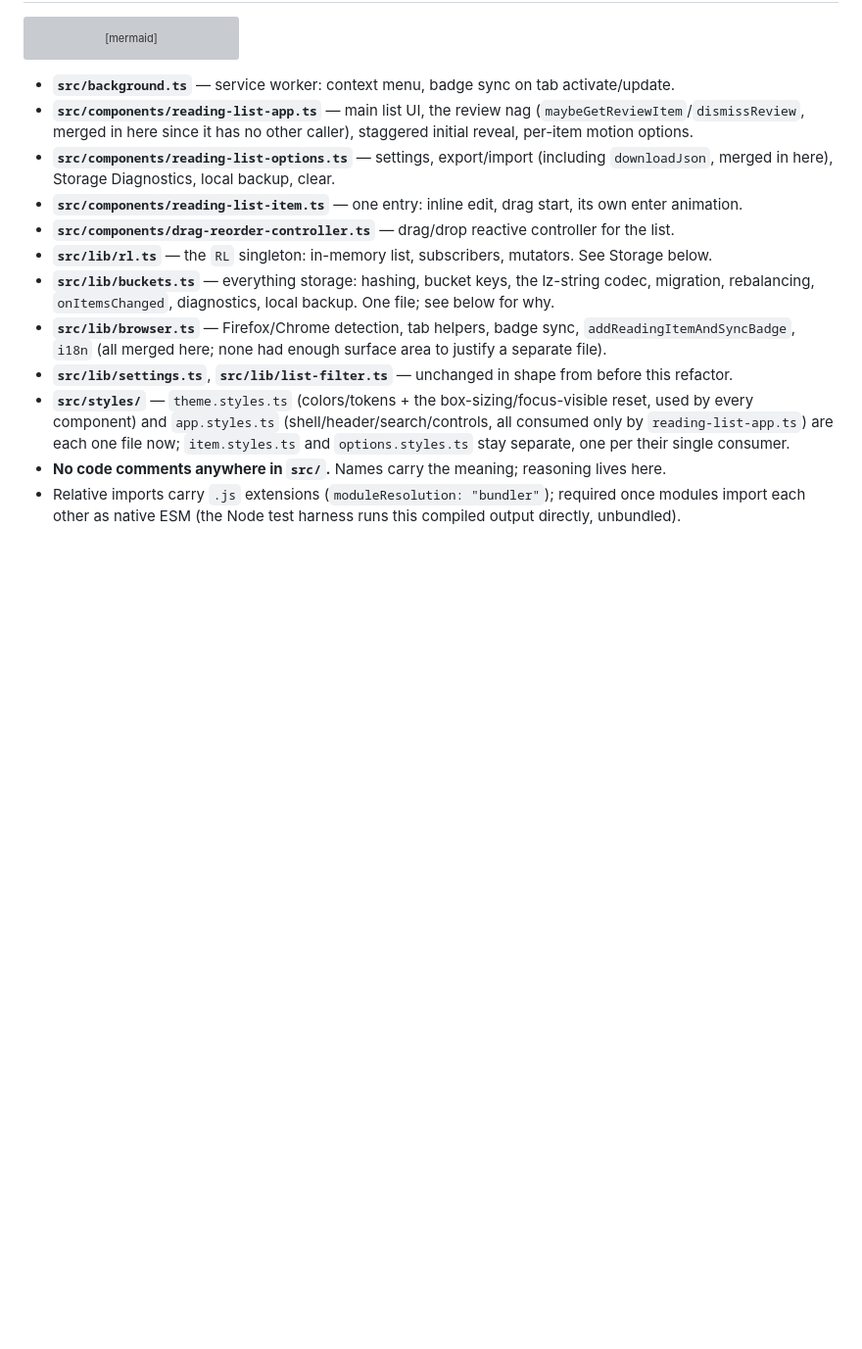
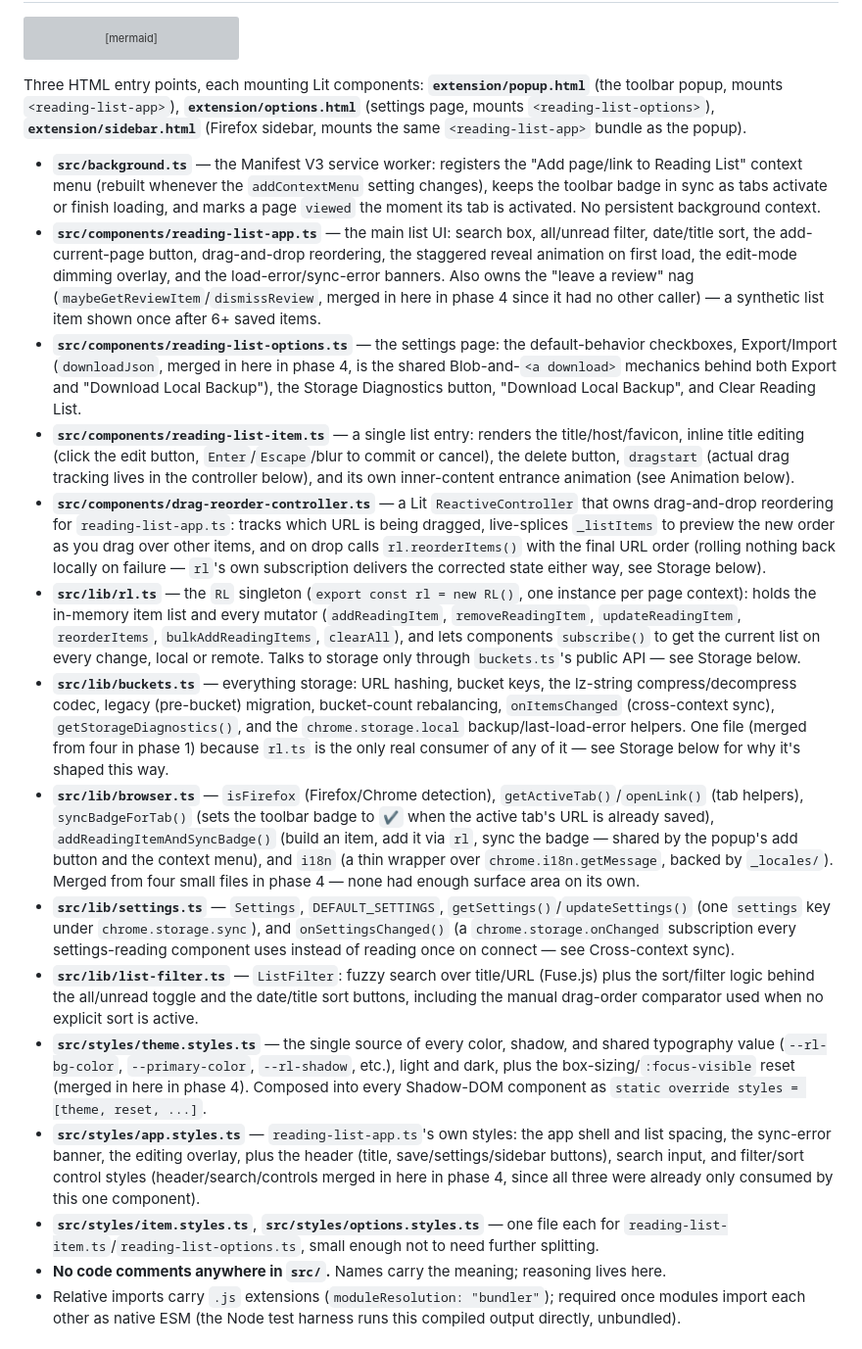
Before and after one commit to alexpdraper/reading-list, a Markdown page: AGENTS.md, the part around the change. Shown at 98% size. Rendered like a GitHub page; blank space fills up the shorter version; grey boxes are pictures that could not be loaded.

Commit message:
AGENTS.md: give every src/ file its own standalone description
The phase 5 file list leaned on comparisons to the pre-refactor layout
("unchanged in shape from before this refactor" for settings.ts/list-filter.ts,
"see below for why" for buckets.ts) instead of just saying what each file
does. Rewrote every bullet to stand on its own: what it exports/owns, and
enough of what it's for that someone new to the repo doesn't need the git
history to know what settings.ts or list-filter.ts actually contain. Kept
the phase-4-merge notes (what got merged into what, and why) since that's
still useful context, just no longer load-bearing for understanding the
file's job. Added the three-HTML-entry-points line back (popup/options/
sidebar, what each mounts) since it's the other piece of "what's in this
repo" the file list was missing.

153 lines now (was 148) - past the phase 5 target of 120-150, but this was
requested directly and completeness of the file list mattered more here
than holding the line count.

Co-Authored-By: Claude Sonnet 5 <noreply@anthropic.com>

````diff
--- a/AGENTS.md
+++ b/AGENTS.md
@@ -51,16 +51,21 @@ graph TD
     Settings --> Storage
 ```
 
-- **`src/background.ts`** — service worker: context menu, badge sync on tab activate/update.
-- **`src/components/reading-list-app.ts`** — main list UI, the review nag (`maybeGetReviewItem`/`dismissReview`, merged in here since it has no other caller), staggered initial reveal, per-item motion options.
-- **`src/components/reading-list-options.ts`** — settings, export/import (including `downloadJson`, merged in here), Storage Diagnostics, local backup, clear.
-- **`src/components/reading-list-item.ts`** — one entry: inline edit, drag start, its own enter animation.
-- **`src/components/drag-reorder-controller.ts`** — drag/drop reactive controller for the list.
-- **`src/lib/rl.ts`** — the `RL` singleton: in-memory list, subscribers, mutators. See Storage below.
-- **`src/lib/buckets.ts`** — everything storage: hashing, bucket keys, the lz-string codec, migration, rebalancing, `onItemsChanged`, diagnostics, local backup. One file; see below for why.
-- **`src/lib/browser.ts`** — Firefox/Chrome detection, tab helpers, badge sync, `addReadingItemAndSyncBadge`, `i18n` (all merged here; none had enough surface area to justify a separate file).
-- **`src/lib/settings.ts`**, **`src/lib/list-filter.ts`** — unchanged in shape from before this refactor.
-- **`src/styles/`** — `theme.styles.ts` (colors/tokens + the box-sizing/focus-visible reset, used by every component) and `app.styles.ts` (shell/header/search/controls, all consumed only by `reading-list-app.ts`) are each one file now; `item.styles.ts` and `options.styles.ts` stay separate, one per their single consumer.
+Three HTML entry points, each mounting Lit components: **`extension/popup.html`** (the toolbar popup, mounts `<reading-list-app>`), **`extension/options.html`** (settings page, mounts `<reading-list-options>`), **`extension/sidebar.html`** (Firefox sidebar, mounts the same `<reading-list-app>` bundle as the popup).
+
+- **`src/background.ts`** — the Manifest V3 service worker: registers the "Add page/link to Reading List" context menu (rebuilt whenever the `addContextMenu` setting changes), keeps the toolbar badge in sync as tabs activate or finish loading, and marks a page `viewed` the moment its tab is activated. No persistent background context.
+- **`src/components/reading-list-app.ts`** — the main list UI: search box, all/unread filter, date/title sort, the add-current-page button, drag-and-drop reordering, the staggered reveal animation on first load, the edit-mode dimming overlay, and the load-error/sync-error banners. Also owns the "leave a review" nag (`maybeGetReviewItem`/`dismissReview`, merged in here in phase 4 since it had no other caller) — a synthetic list item shown once after 6+ saved items.
+- **`src/components/reading-list-options.ts`** — the settings page: the default-behavior checkboxes, Export/Import (`downloadJson`, merged in here in phase 4, is the shared Blob-and-`<a download>` mechanics behind both Export and "Download Local Backup"), the Storage Diagnostics button, "Download Local Backup", and Clear Reading List.
+- **`src/components/reading-list-item.ts`** — a single list entry: renders the title/host/favicon, inline title editing (click the edit button, `Enter`/`Escape`/blur to commit or cancel), the delete button, `dragstart` (actual drag tracking lives in the controller below), and its own inner-content entrance animation (see Animation below).
+- **`src/components/drag-reorder-controller.ts`** — a Lit `ReactiveController` that owns drag-and-drop reordering for `reading-list-app.ts`: tracks which URL is being dragged, live-splices `_listItems` to preview the new order as you drag over other items, and on drop calls `rl.reorderItems()` with the final URL order (rolling nothing back locally on failure — `rl`'s own subscription delivers the corrected state either way, see Storage below).
+- **`src/lib/rl.ts`** — the `RL` singleton (`export const rl = new RL()`, one instance per page context): holds the in-memory item list and every mutator (`addReadingItem`, `removeReadingItem`, `updateReadingItem`, `reorderItems`, `bulkAddReadingItems`, `clearAll`), and lets components `subscribe()` to get the current list on every change, local or remote. Talks to storage only through `buckets.ts`'s public API — see Storage below.
+- **`src/lib/buckets.ts`** — everything storage: URL hashing, bucket keys, the lz-string compress/decompress codec, legacy (pre-bucket) migration, bucket-count rebalancing, `onItemsChanged` (cross-context sync), `getStorageDiagnostics()`, and the `chrome.storage.local` backup/last-load-error helpers. One file (merged from four in phase 1) because `rl.ts` is the only real consumer of any of it — see Storage below for why it's shaped this way.
+- **`src/lib/browser.ts`** — `isFirefox` (Firefox/Chrome detection), `getActiveTab()`/`openLink()` (tab helpers), `syncBadgeForTab()` (sets the toolbar badge to `✔` when the active tab's URL is already saved), `addReadingItemAndSyncBadge()` (build an item, add it via `rl`, sync the badge — shared by the popup's add button and the context menu), and `i18n` (a thin wrapper over `chrome.i18n.getMessage`, backed by `_locales/`). Merged from four small files in phase 4 — none had enough surface area on its own.
+- **`src/lib/settings.ts`** — `Settings`, `DEFAULT_SETTINGS`, `getSettings()`/`updateSettings()` (one `settings` key under `chrome.storage.sync`), and `onSettingsChanged()` (a `chrome.storage.onChanged` subscription every settings-reading component uses instead of reading once on connect — see Cross-context sync).
+- **`src/lib/list-filter.ts`** — `ListFilter`: fuzzy search over title/URL (Fuse.js) plus the sort/filter logic behind the all/unread toggle and the date/title sort buttons, including the manual drag-order comparator used when no explicit sort is active.
+- **`src/styles/theme.styles.ts`** — the single source of every color, shadow, and shared typography value (`--rl-bg-color`, `--primary-color`, `--rl-shadow`, etc.), light and dark, plus the box-sizing/`:focus-visible` reset (merged in here in phase 4). Composed into every Shadow-DOM component as `static override styles = [theme, reset, ...]`.
+- **`src/styles/app.styles.ts`** — `reading-list-app.ts`'s own styles: the app shell and list spacing, the sync-error banner, the editing overlay, plus the header (title, save/settings/sidebar buttons), search input, and filter/sort control styles (header/search/controls merged in here in phase 4, since all three were already only consumed by this one component).
+- **`src/styles/item.styles.ts`**, **`src/styles/options.styles.ts`** — one file each for `reading-list-item.ts`/`reading-list-options.ts`, small enough not to need further splitting.
 - **No code comments anywhere in `src/`.** Names carry the meaning; reasoning lives here.
 - Relative imports carry `.js` extensions (`moduleResolution: "bundler"`); required once modules import each other as native ESM (the Node test harness runs this compiled output directly, unbundled).
 
````
